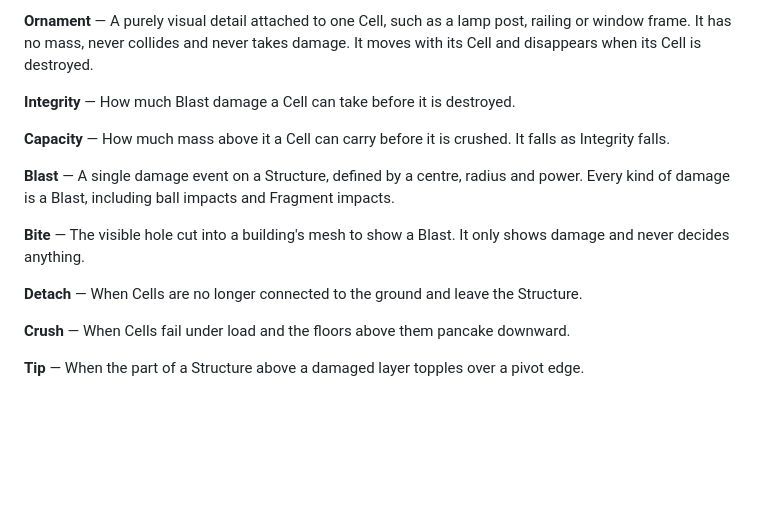
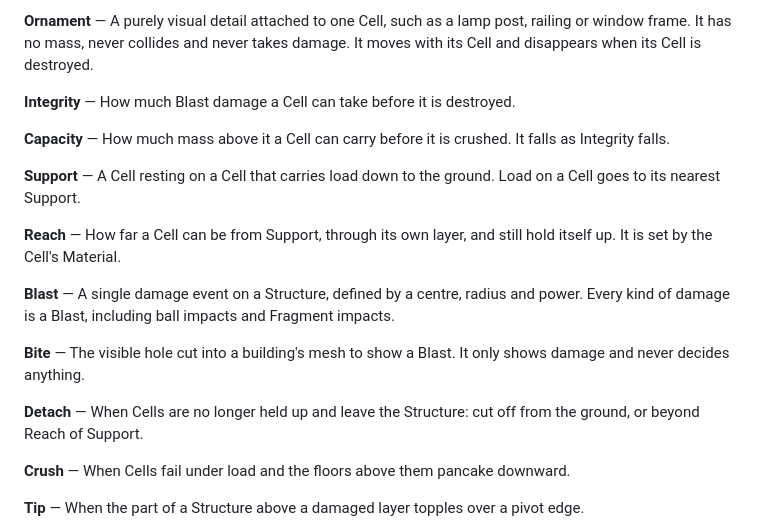
Before and after one commit to odogono/demo-golf, a Markdown page: GLOSSARY.md, the part around the change. Drawn GitHub-style; blank space fills up the shorter version.

Commit message:
docs(docs): Load follows the nearest Support within each Material's Reach (ADR 0005)

```diff
--- a/GLOSSARY.md
+++ b/GLOSSARY.md
@@ -36,11 +36,15 @@
 
 **Capacity** — How much mass above it a Cell can carry before it is crushed. It falls as Integrity falls.
 
+**Support** — A Cell resting on a Cell that carries load down to the ground. Load on a Cell goes to its nearest Support.
+
+**Reach** — How far a Cell can be from Support, through its own layer, and still hold itself up. It is set by the Cell's Material.
+
 **Blast** — A single damage event on a Structure, defined by a centre, radius and power. Every kind of damage is a Blast, including ball impacts and Fragment impacts.
 
 **Bite** — The visible hole cut into a building's mesh to show a Blast. It only shows damage and never decides anything.
 
-**Detach** — When Cells are no longer connected to the ground and leave the Structure.
+**Detach** — When Cells are no longer held up and leave the Structure: cut off from the ground, or beyond Reach of Support.
 
 **Crush** — When Cells fail under load and the floors above them pancake downward.
 
```
Also changed, not shown: docs/adr/0005-load-follows-nearest-support-within-reach.md (added, +33 -0 lines).
